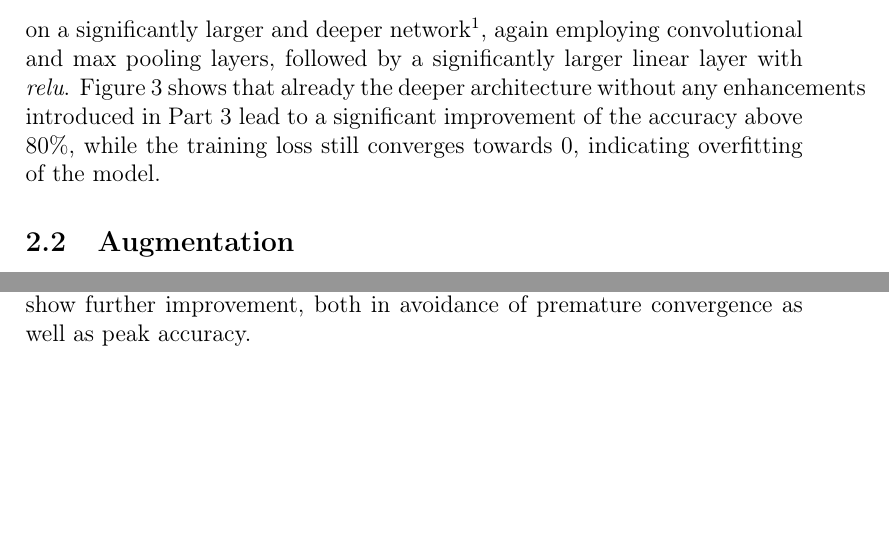
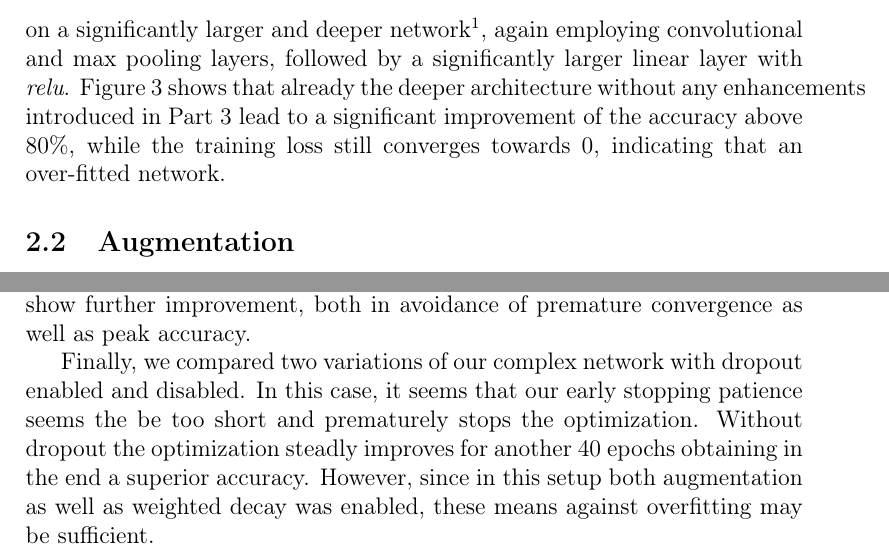
Before and after one commit to dschoerk/dlvc2020, a LaTeX problem sheet (dlvc2020_assignment2/group19/report/report.tex): two parts of pages 5 and 8 of 9, joined at a grey line, cut so that both start at the same text, the shorter picture padded with empty space. Compiled offline with pdfLaTeX.

Commit message:
report + pdf

```diff
--- a/dlvc2020_assignment2/group19/report/report.tex
+++ b/dlvc2020_assignment2/group19/report/report.tex
@@ -137,7 +137,7 @@ Finally we compare the results of different algorithms on the same optimization
 \section{Part 2 \& 3 - Cats \& Dogs}
 
 \subsection{Architectures}
-We started part two with a rather simple architecture consisting of two convolutational layers with max pooling as well as three linear layers with \emph{relu} activation functions. Although for this very simple model the training error converged towards $0$ rather soon after about $60$ epochs, the accuracy remained rather moderate at approximately $65\%$. We then turned our focus on a significantly larger and deeper network\footnote{https://zhenye-na.github.io/2018/09/28/pytorch-cnn-cifar10.html}, again employing convolutional and max pooling layers, followed by a significantly larger linear layer with \emph{relu}. Figure~\ref{fig:simple-complex-cnn} shows that already the deeper architecture without any enhancements introduced in Part 3 lead to a significant improvement of the accuracy above $80\%$, while the training loss still converges towards $0$, indicating overfitting of the model.
+We started part two with a rather simple architecture consisting of two convolutational layers with max pooling as well as three linear layers with \emph{relu} activation functions. Although for this very simple model the training error converged towards $0$ rather soon after about $60$ epochs, the accuracy remained rather moderate at approximately $65\%$. We then turned our focus on a significantly larger and deeper network\footnote{https://zhenye-na.github.io/2018/09/28/pytorch-cnn-cifar10.html}, again employing convolutional and max pooling layers, followed by a significantly larger linear layer with \emph{relu}. Figure~\ref{fig:simple-complex-cnn} shows that already the deeper architecture without any enhancements introduced in Part 3 lead to a significant improvement of the accuracy above $80\%$, while the training loss still converges towards $0$, indicating that an over-fitted network.
 
 \begin{figure}
 	\includegraphics[width=0.8\linewidth]{plots/p2}
@@ -219,7 +219,7 @@ Figure ~\ref{fig:augmentations} compares accuracy in the validation set as well
 \label{fig:augmentations}
 \end{figure}
 
-
+Finally, we compared two variations of our complex network with dropout enabled and disabled. In this case, it seems that our early stopping patience seems the be too short and prematurely stops the optimization. Without dropout the optimization steadly improves for another $40$ epochs obtaining in the end a superior accuracy. However, since in this setup both augmentation as well as weighted decay was enabled, these means against overfitting may be sufficient.
 
 \begin{figure}
 \begin{subfigure}[b]{.5\linewidth}
```
Also changed, not shown: dlvc2020_assignment2/group19/report/report.pdf (added), dlvc2020_assignment2/group19/report/report.tex (2 more changed lines).
